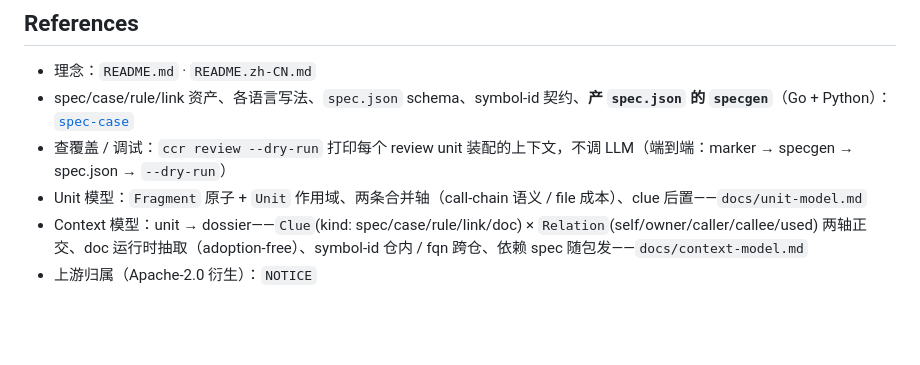
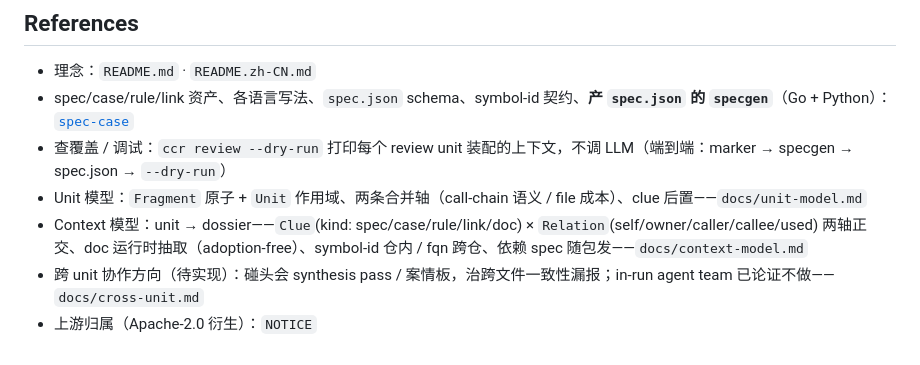
Before and after one commit to qiankunli/case-code-review, a Markdown page: AGENTS.md, the part around the change. Rendered like a GitHub page; blank space fills up the shorter version.

```diff
--- a/AGENTS.md
+++ b/AGENTS.md
@@ -60,4 +60,5 @@ diff ─Splitter─▶ Fragment ─Merger─▶ Unit ─ClueFinder 找 Clue(spec
 - 查覆盖 / 调试：`ccr review --dry-run` 打印每个 review unit 装配的上下文，不调 LLM（端到端：marker → specgen → spec.json → `--dry-run`）
 - Unit 模型：`Fragment` 原子 + `Unit` 作用域、两条合并轴（call-chain 语义 / file 成本）、clue 后置——`docs/unit-model.md`
 - Context 模型：unit → dossier——`Clue`(kind: spec/case/rule/link/doc) × `Relation`(self/owner/caller/callee/used) 两轴正交、doc 运行时抽取（adoption-free）、symbol-id 仓内 / fqn 跨仓、依赖 spec 随包发——`docs/context-model.md`
+- 跨 unit 协作方向（待实现）：碰头会 synthesis pass / 案情板，治跨文件一致性漏报；in-run agent team 已论证不做——`docs/cross-unit.md`
 - 上游归属（Apache-2.0 衍生）：`NOTICE`
```
Also changed, not shown: docs/cross-unit.md (added, +42 -0 lines).
